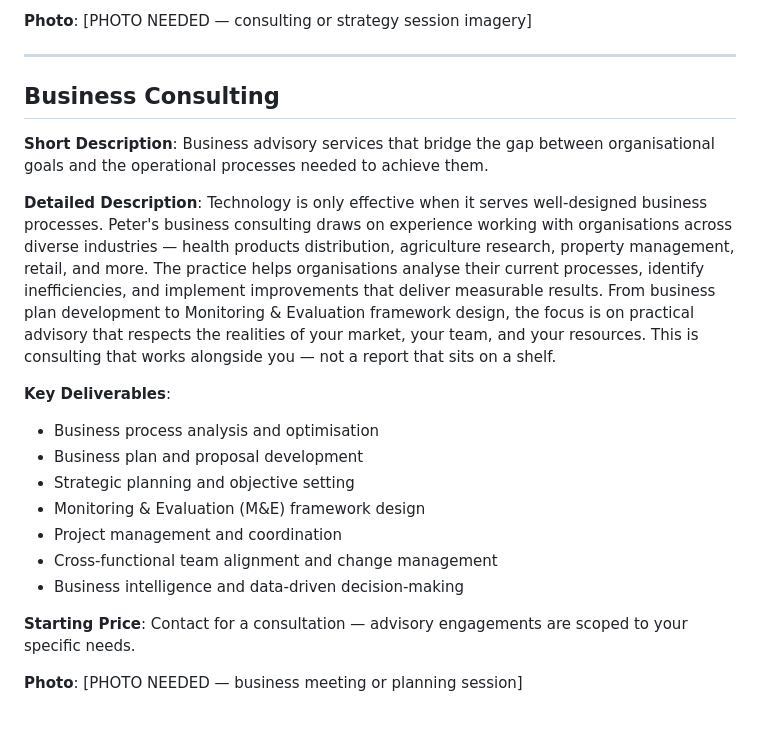
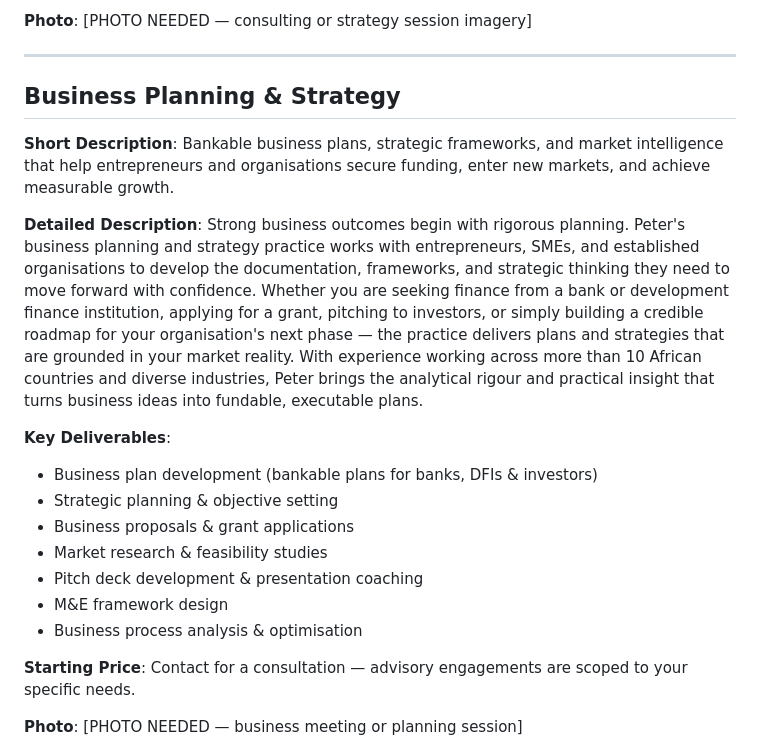
Before and after one commit to peterbamuhigire/techguy-website, a Markdown page: docs/en/services.md, the part around one of its changes. GitHub-like rendering; blank space fills up the shorter version.

```diff
--- a/docs/en/services.md
+++ b/docs/en/services.md
@@ -47,20 +47,20 @@ Peter Bamuhigire offers comprehensive technology and business consulting service
 
 ---
 
-## Business Consulting
+## Business Planning & Strategy
 
-**Short Description**: Business advisory services that bridge the gap between organisational goals and the operational processes needed to achieve them.
+**Short Description**: Bankable business plans, strategic frameworks, and market intelligence that help entrepreneurs and organisations secure funding, enter new markets, and achieve measurable growth.
 
-**Detailed Description**: Technology is only effective when it serves well-designed business processes. Peter's business consulting draws on experience working with organisations across diverse industries — health products distribution, agriculture research, property management, retail, and more. The practice helps organisations analyse their current processes, identify inefficiencies, and implement improvements that deliver measurable results. From business plan development to Monitoring & Evaluation framework design, the focus is on practical advisory that respects the realities of your market, your team, and your resources. This is consulting that works alongside you — not a report that sits on a shelf.
+**Detailed Description**: Strong business outcomes begin with rigorous planning. Peter's business planning and strategy practice works with entrepreneurs, SMEs, and established organisations to develop the documentation, frameworks, and strategic thinking they need to move forward with confidence. Whether you are seeking finance from a bank or development finance institution, applying for a grant, pitching to investors, or simply building a credible roadmap for your organisation's next phase — the practice delivers plans and strategies that are grounded in your market reality. With experience working across more than 10 African countries and diverse industries, Peter brings the analytical rigour and practical insight that turns business ideas into fundable, executable plans.
 
 **Key Deliverables**:
-- Business process analysis and optimisation
-- Business plan and proposal development
-- Strategic planning and objective setting
-- Monitoring & Evaluation (M&E) framework design
-- Project management and coordination
-- Cross-functional team alignment and change management
-- Business intelligence and data-driven decision-making
+- Business plan development (bankable plans for banks, DFIs & investors)
+- Strategic planning & objective setting
+- Business proposals & grant applications
+- Market research & feasibility studies
+- Pitch deck development & presentation coaching
+- M&E framework design
+- Business process analysis & optimisation
 
 **Starting Price**: Contact for a consultation — advisory engagements are scoped to your specific needs.
 
```
Also changed, not shown: other parts of docs/en/services.md (+36 -0 lines).
